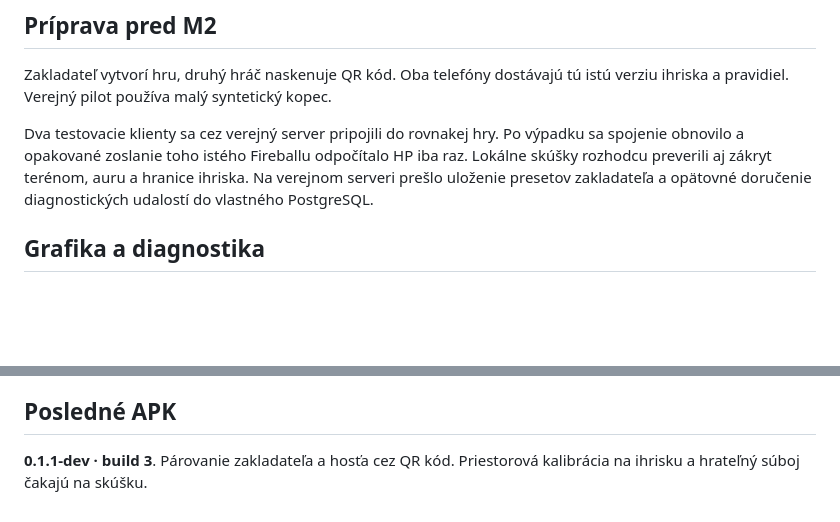
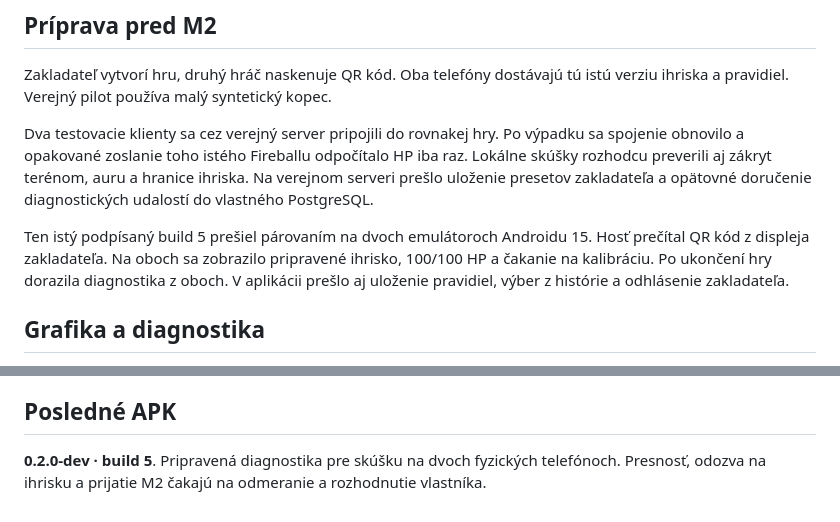
Before and after one commit to tvarovy-ziaric/Spell, a Markdown page: web/status.md, 2 parts joined by grey strips. Rendered like a GitHub page; blank space fills up the shorter version.

```diff
--- a/web/status.md
+++ b/web/status.md
@@ -5,6 +5,8 @@
 Zakladateľ vytvorí hru, druhý hráč naskenuje QR kód. Oba telefóny dostávajú tú istú verziu ihriska a pravidiel. Verejný pilot používa malý syntetický kopec.
 
 Dva testovacie klienty sa cez verejný server pripojili do rovnakej hry. Po výpadku sa spojenie obnovilo a opakované zoslanie toho istého Fireballu odpočítalo HP iba raz. Lokálne skúšky rozhodcu preverili aj zákryt terénom, auru a hranice ihriska. Na verejnom serveri prešlo uloženie presetov zakladateľa a opätovné doručenie diagnostických udalostí do vlastného PostgreSQL.
+
+Ten istý podpísaný build 5 prešiel párovaním na dvoch emulátoroch Androidu 15. Hosť prečítal QR kód z displeja zakladateľa. Na oboch sa zobrazilo pripravené ihrisko, 100/100 HP a čakanie na kalibráciu. Po ukončení hry dorazila diagnostika z oboch. V aplikácii prešlo aj uloženie pravidiel, výber z histórie a odhlásenie zakladateľa.
 
 ## Grafika a diagnostika
 
@@ -16,4 +18,4 @@ V Unity prešla výmena vykresľovačov Fireballu aj tém terčíkov Inferno a N
 
 ## Posledné APK
 
-**0.1.1-dev · build 3**. Párovanie zakladateľa a hosťa cez QR kód. Priestorová kalibrácia na ihrisku a hrateľný súboj čakajú na skúšku.
+**0.2.0-dev · build 5**. Pripravená diagnostika pre skúšku na dvoch fyzických telefónoch. Presnosť, odozva na ihrisku a prijatie M2 čakajú na odmeranie a rozhodnutie vlastníka.
```
Also changed, not shown: CHANGELOG.md (+12 -0 lines), docs/Pripravenost-pred-M2.md (+15 -0 lines), docs/m2-visuals/build5-host.png (added), docs/m2-visuals/build5-zakladatel.png (added).
